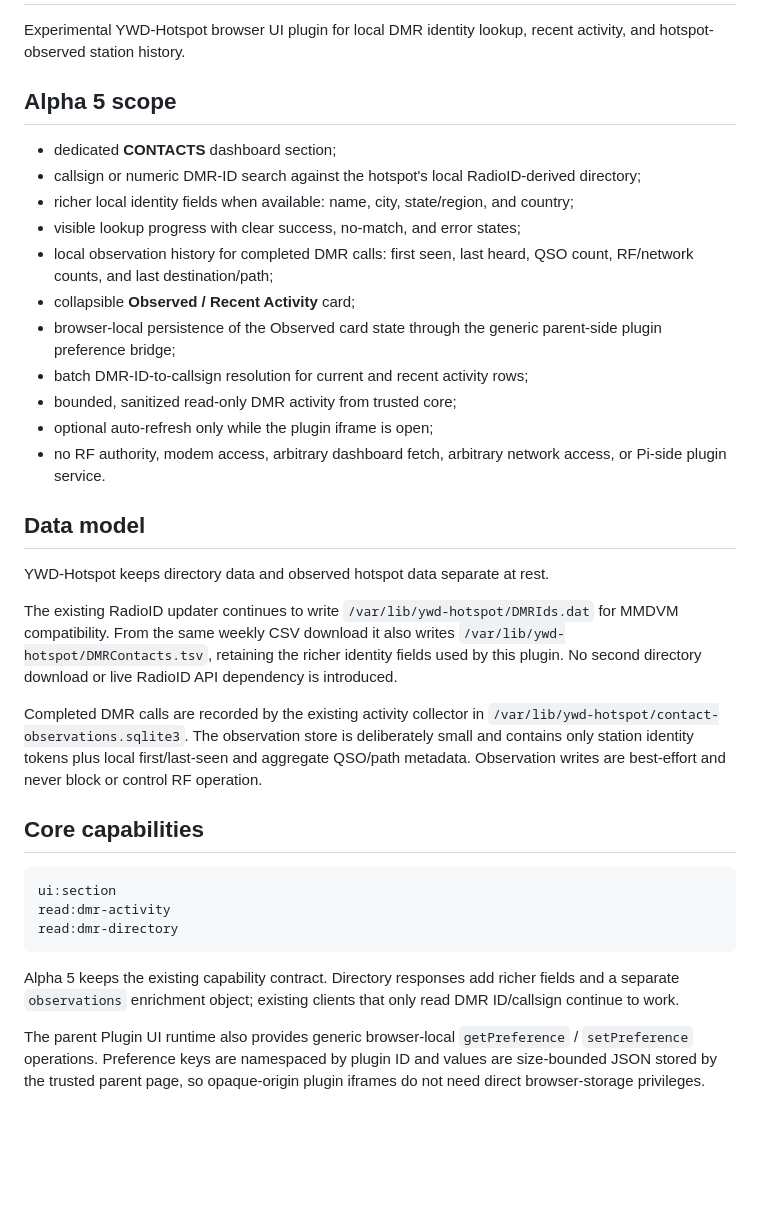
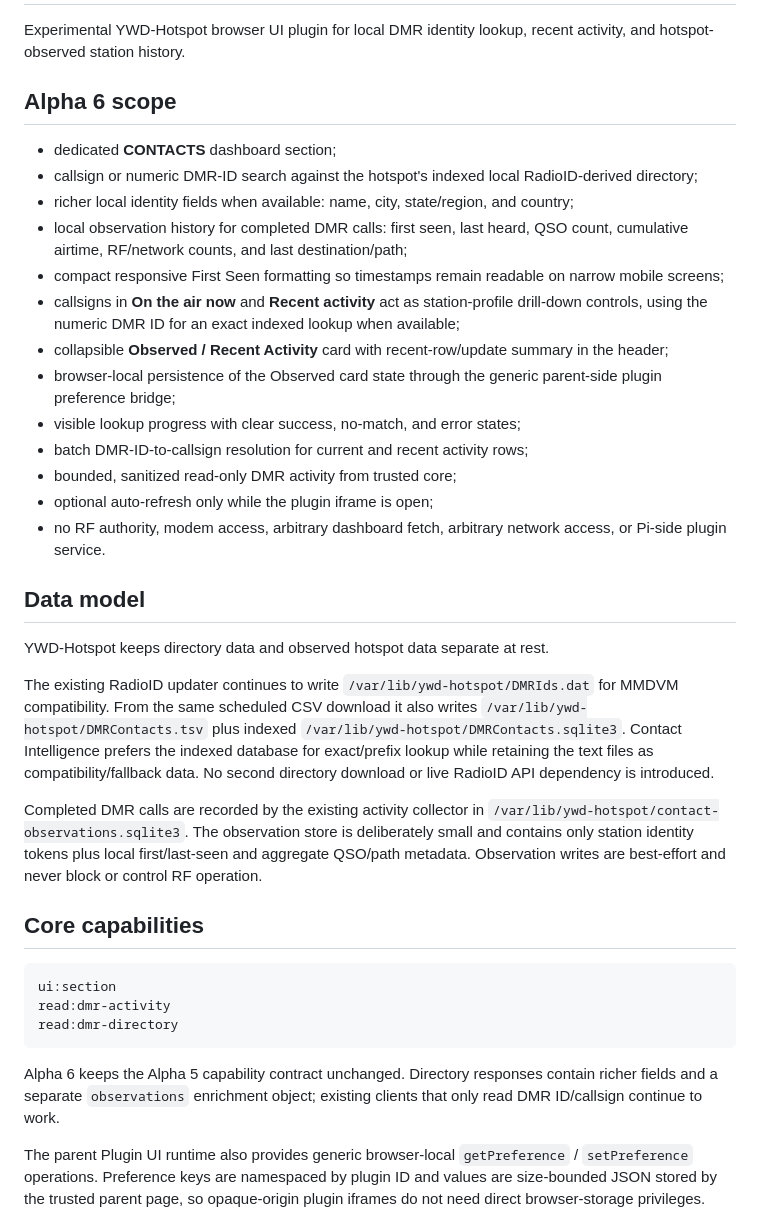
Before and after one commit to merberg-ai/ywd-hotspot-plugins, a Markdown page: plugins/dmr-contact-intelligence/README.md, the part around the change. GitHub-like rendering; blank space fills up the shorter version.

Commit message:
docs: document Contact Intelligence alpha6 polish

````diff
--- a/plugins/dmr-contact-intelligence/README.md
+++ b/plugins/dmr-contact-intelligence/README.md
@@ -2,15 +2,17 @@
 
 Experimental YWD-Hotspot browser UI plugin for local DMR identity lookup, recent activity, and hotspot-observed station history.
 
-## Alpha 5 scope
+## Alpha 6 scope
 
 - dedicated **CONTACTS** dashboard section;
-- callsign or numeric DMR-ID search against the hotspot's local RadioID-derived directory;
+- callsign or numeric DMR-ID search against the hotspot's indexed local RadioID-derived directory;
 - richer local identity fields when available: name, city, state/region, and country;
+- local observation history for completed DMR calls: first seen, last heard, QSO count, cumulative airtime, RF/network counts, and last destination/path;
+- compact responsive First Seen formatting so timestamps remain readable on narrow mobile screens;
+- callsigns in **On the air now** and **Recent activity** act as station-profile drill-down controls, using the numeric DMR ID for an exact indexed lookup when available;
+- collapsible **Observed / Recent Activity** card with recent-row/update summary in the header;
+- browser-local persistence of the Observed card state through the generic parent-side plugin preference bridge;
 - visible lookup progress with clear success, no-match, and error states;
-- local observation history for completed DMR calls: first seen, last heard, QSO count, RF/network counts, and last destination/path;
-- collapsible **Observed / Recent Activity** card;
-- browser-local persistence of the Observed card state through the generic parent-side plugin preference bridge;
 - batch DMR-ID-to-callsign resolution for current and recent activity rows;
 - bounded, sanitized read-only DMR activity from trusted core;
 - optional auto-refresh only while the plugin iframe is open;
@@ -20,7 +22,7 @@ Experimental YWD-Hotspot browser UI plugin for local DMR identity lookup, recent
 
 YWD-Hotspot keeps directory data and observed hotspot data separate at rest.
 
-The existing RadioID updater continues to write `/var/lib/ywd-hotspot/DMRIds.dat` for MMDVM compatibility. From the same weekly CSV download it also writes `/var/lib/ywd-hotspot/DMRContacts.tsv`, retaining the richer identity fields used by this plugin. No second directory download or live RadioID API dependency is introduced.
+The existing RadioID updater continues to write `/var/lib/ywd-hotspot/DMRIds.dat` for MMDVM compatibility. From the same scheduled CSV download it also writes `/var/lib/ywd-hotspot/DMRContacts.tsv` plus indexed `/var/lib/ywd-hotspot/DMRContacts.sqlite3`. Contact Intelligence prefers the indexed database for exact/prefix lookup while retaining the text files as compatibility/fallback data. No second directory download or live RadioID API dependency is introduced.
 
 Completed DMR calls are recorded by the existing activity collector in `/var/lib/ywd-hotspot/contact-observations.sqlite3`. The observation store is deliberately small and contains only station identity tokens plus local first/last-seen and aggregate QSO/path metadata. Observation writes are best-effort and never block or control RF operation.
 
@@ -32,7 +34,7 @@ read:dmr-activity
 read:dmr-directory
 ```
 
-Alpha 5 keeps the existing capability contract. Directory responses add richer fields and a separate `observations` enrichment object; existing clients that only read DMR ID/callsign continue to work.
+Alpha 6 keeps the Alpha 5 capability contract unchanged. Directory responses contain richer fields and a separate `observations` enrichment object; existing clients that only read DMR ID/callsign continue to work.
 
 The parent Plugin UI runtime also provides generic browser-local `getPreference` / `setPreference` operations. Preference keys are namespaced by plugin ID and values are size-bounded JSON stored by the trusted parent page, so opaque-origin plugin iframes do not need direct browser-storage privileges.
 
````
